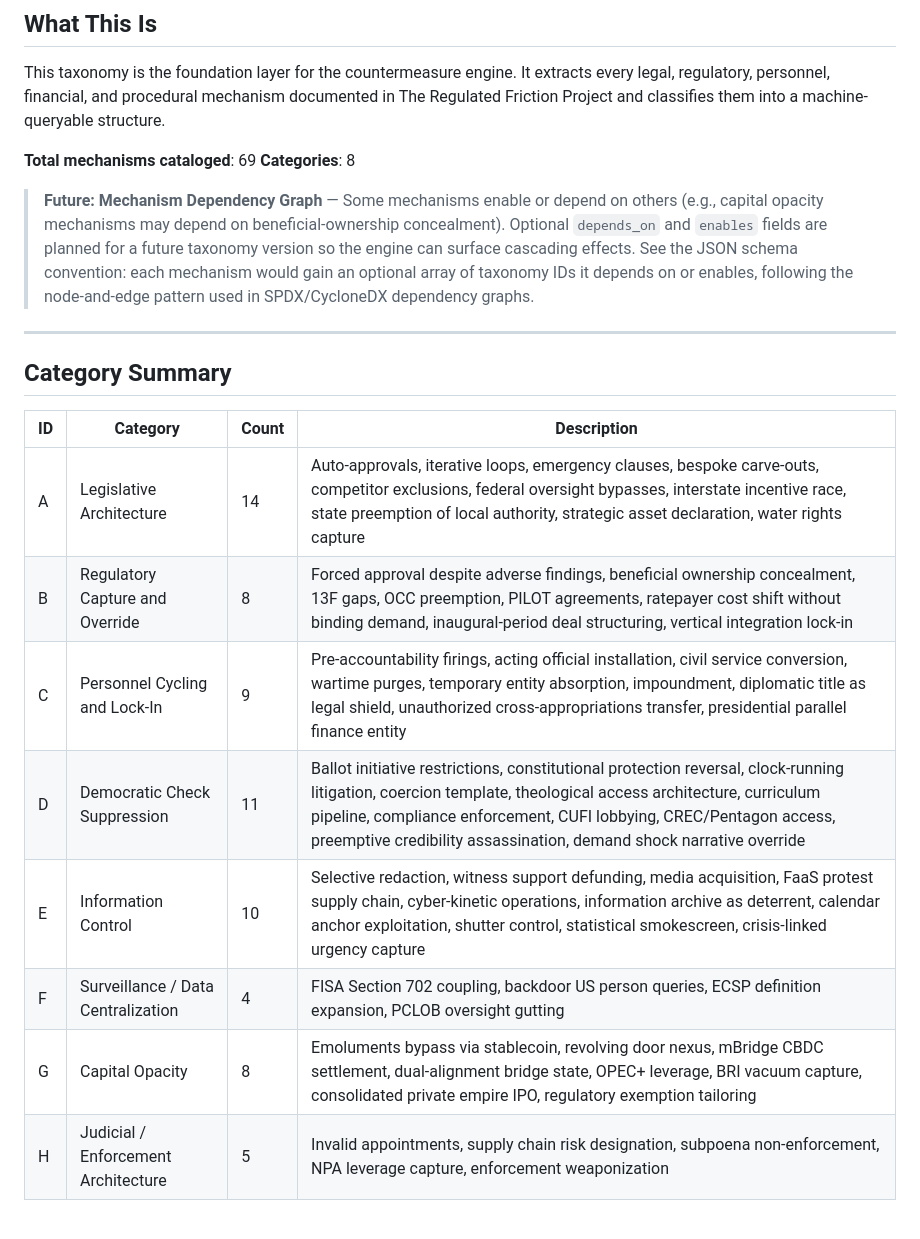
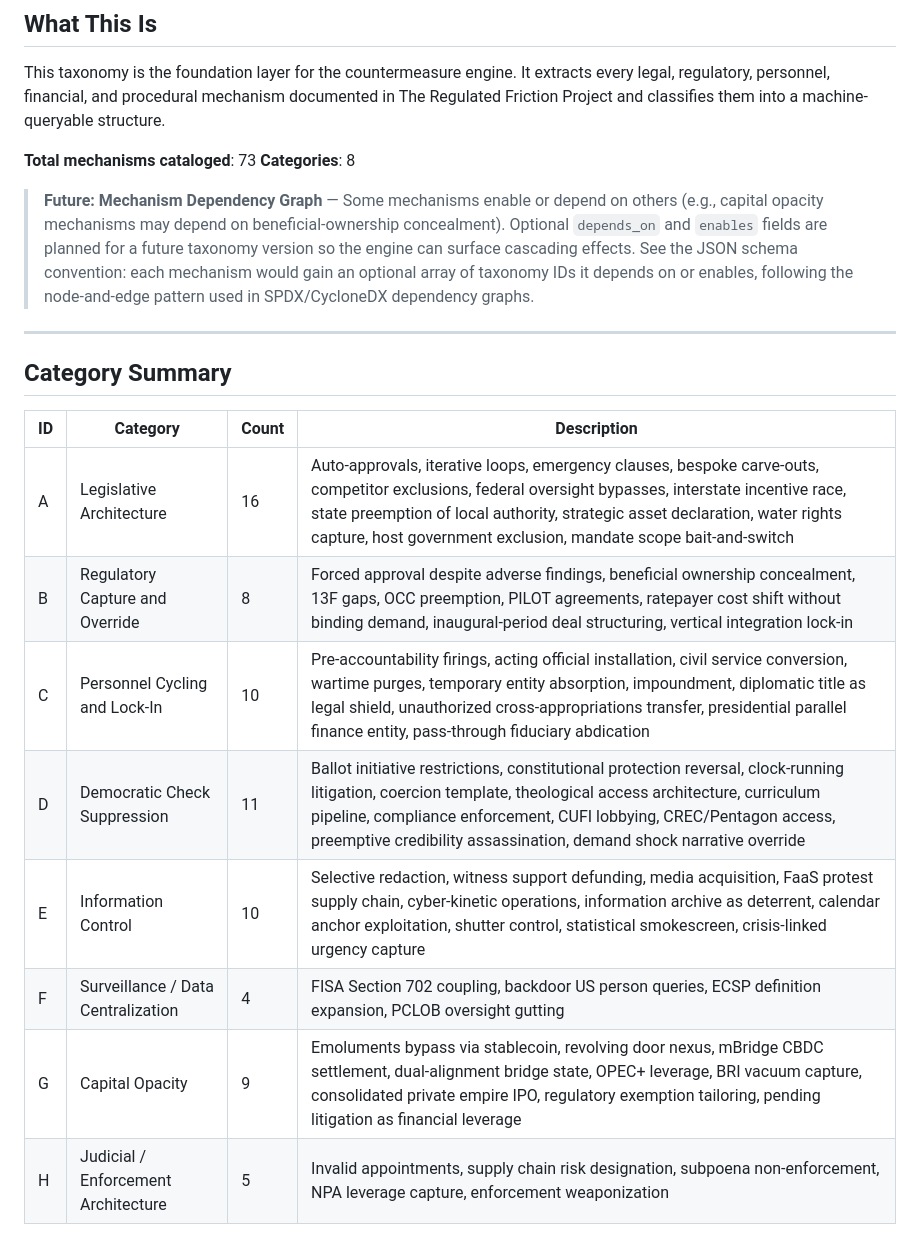
Before and after one commit to Leerrooy95/Friction_Breaker, a Markdown page: MECHANISM_CLASSIFIER_README.md, the part around one of its changes. Drawn GitHub-style.

```diff
--- a/MECHANISM_CLASSIFIER_README.md
+++ b/MECHANISM_CLASSIFIER_README.md
@@ -11,7 +11,7 @@
 
 This taxonomy is the foundation layer for the countermeasure engine. It extracts every legal, regulatory, personnel, financial, and procedural mechanism documented in The Regulated Friction Project and classifies them into a machine-queryable structure.
 
-**Total mechanisms cataloged**: 69
+**Total mechanisms cataloged**: 73
 **Categories**: 8
 
 > **Future: Mechanism Dependency Graph** — Some mechanisms enable or depend on
@@ -29,13 +29,13 @@ This taxonomy is the foundation layer for the countermeasure engine. It extracts
 
 | ID | Category | Count | Description |
 |----|----------|-------|-------------|
-| A | Legislative Architecture | 14 | Auto-approvals, iterative loops, emergency clauses, bespoke carve-outs, competitor exclusions, federal oversight bypasses, interstate incentive race, state preemption of local authority, strategic asset declaration, water rights capture |
+| A | Legislative Architecture | 16 | Auto-approvals, iterative loops, emergency clauses, bespoke carve-outs, competitor exclusions, federal oversight bypasses, interstate incentive race, state preemption of local authority, strategic asset declaration, water rights capture, host government exclusion, mandate scope bait-and-switch |
 | B | Regulatory Capture and Override | 8 | Forced approval despite adverse findings, beneficial ownership concealment, 13F gaps, OCC preemption, PILOT agreements, ratepayer cost shift without binding demand, inaugural-period deal structuring, vertical integration lock-in |
-| C | Personnel Cycling and Lock-In | 9 | Pre-accountability firings, acting official installation, civil service conversion, wartime purges, temporary entity absorption, impoundment, diplomatic title as legal shield, unauthorized cross-appropriations transfer, presidential parallel finance entity |
+| C | Personnel Cycling and Lock-In | 10 | Pre-accountability firings, acting official installation, civil service conversion, wartime purges, temporary entity absorption, impoundment, diplomatic title as legal shield, unauthorized cross-appropriations transfer, presidential parallel finance entity, pass-through fiduciary abdication |
 | D | Democratic Check Suppression | 11 | Ballot initiative restrictions, constitutional protection reversal, clock-running litigation, coercion template, theological access architecture, curriculum pipeline, compliance enforcement, CUFI lobbying, CREC/Pentagon access, preemptive credibility assassination, demand shock narrative override |
 | E | Information Control | 10 | Selective redaction, witness support defunding, media acquisition, FaaS protest supply chain, cyber-kinetic operations, information archive as deterrent, calendar anchor exploitation, shutter control, statistical smokescreen, crisis-linked urgency capture |
 | F | Surveillance / Data Centralization | 4 | FISA Section 702 coupling, backdoor US person queries, ECSP definition expansion, PCLOB oversight gutting |
-| G | Capital Opacity | 8 | Emoluments bypass via stablecoin, revolving door nexus, mBridge CBDC settlement, dual-alignment bridge state, OPEC+ leverage, BRI vacuum capture, consolidated private empire IPO, regulatory exemption tailoring |
+| G | Capital Opacity | 9 | Emoluments bypass via stablecoin, revolving door nexus, mBridge CBDC settlement, dual-alignment bridge state, OPEC+ leverage, BRI vacuum capture, consolidated private empire IPO, regulatory exemption tailoring, pending litigation as financial leverage |
 | H | Judicial / Enforcement Architecture | 5 | Invalid appointments, supply chain risk designation, subpoena non-enforcement, NPA leverage capture, enforcement weaponization |
 
 ---
```
Also changed, not shown: other parts of MECHANISM_CLASSIFIER_README.md (+13 -6 lines).
